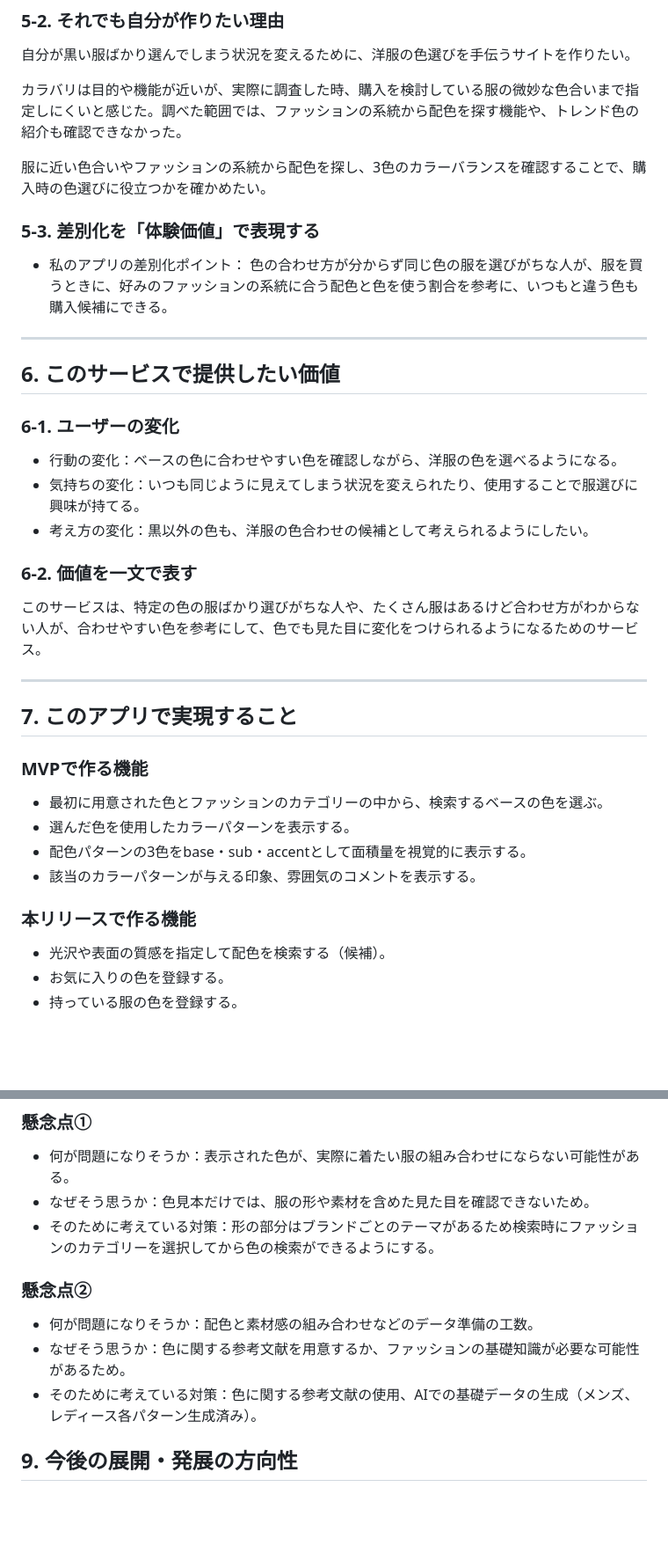
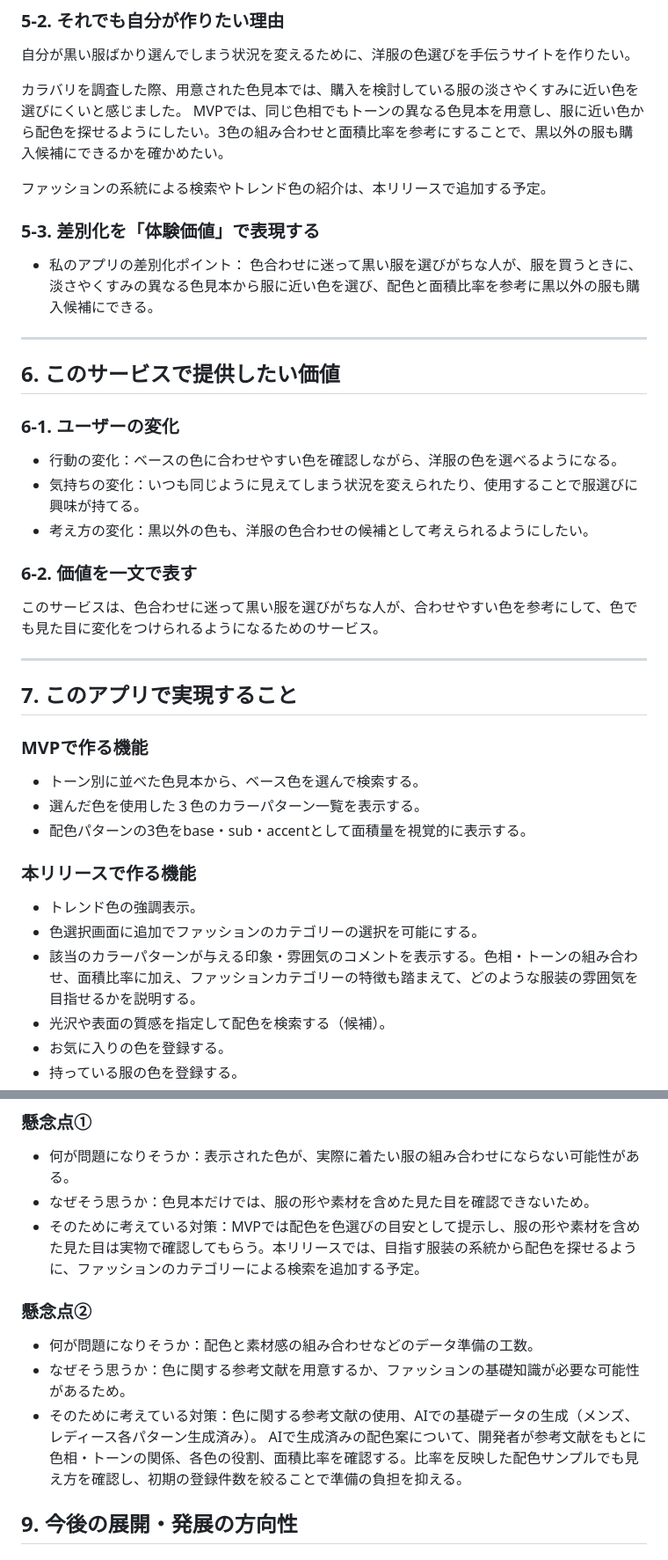
Before and after one commit to poppi0/Palette_Closet, a Markdown page: README.md, 2 parts joined by grey strips. Shown at 88% size. GitHub-like rendering; blank space fills up the shorter version.

```diff
--- a/README.md
+++ b/README.md
@@ -97,14 +97,15 @@
 
 自分が黒い服ばかり選んでしまう状況を変えるために、洋服の色選びを手伝うサイトを作りたい。
 
-カラバリは目的や機能が近いが、実際に調査した時、購入を検討している服の微妙な色合いまで指定しにくいと感じた。調べた範囲では、ファッションの系統から配色を探す機能や、トレンド色の紹介も確認できなかった。
+カラバリを調査した際、用意された色見本では、購入を検討している服の淡さやくすみに近い色を選びにくいと感じました。
+MVPでは、同じ色相でもトーンの異なる色見本を用意し、服に近い色から配色を探せるようにしたい。3色の組み合わせと面積比率を参考にすることで、黒以外の服も購入候補にできるかを確かめたい。
 
-服に近い色合いやファッションの系統から配色を探し、3色のカラーバランスを確認することで、購入時の色選びに役立つかを確かめたい。
+ファッションの系統による検索やトレンド色の紹介は、本リリースで追加する予定。
 
 ### 5-3. 差別化を「体験価値」で表現する
 
 - 私のアプリの差別化ポイント：
-    色の合わせ方が分からず同じ色の服を選びがちな人が、服を買うときに、好みのファッションの系統に合う配色と色を使う割合を参考に、いつもと違う色も購入候補にできる。
+    色合わせに迷って黒い服を選びがちな人が、服を買うときに、淡さやくすみの異なる色見本から服に近い色を選び、配色と面積比率を参考に黒以外の服も購入候補にできる。
 
 ---
 
@@ -118,7 +119,7 @@
 
 ### 6-2. 価値を一文で表す
 
-このサービスは、特定の色の服ばかり選びがちな人や、たくさん服はあるけど合わせ方がわからない人が、合わせやすい色を参考にして、色でも見た目に変化をつけられるようになるためのサービス。
+このサービスは、色合わせに迷って黒い服を選びがちな人が、合わせやすい色を参考にして、色でも見た目に変化をつけられるようになるためのサービス。
 
 ---
 
@@ -126,13 +127,15 @@
 
 ### MVPで作る機能
 
-- 最初に用意された色とファッションのカテゴリーの中から、検索するベースの色を選ぶ。
-- 選んだ色を使用したカラーパターンを表示する。
+- トーン別に並べた色見本から、ベース色を選んで検索する。
+- 選んだ色を使用した３色のカラーパターン一覧を表示する。
 - 配色パターンの3色をbase・sub・accentとして面積量を視覚的に表示する。
-- 該当のカラーパターンが与える印象、雰囲気のコメントを表示する。
 
 ### 本リリースで作る機能
 
+- トレンド色の強調表示。
+- 色選択画面に追加でファッションのカテゴリーの選択を可能にする。
+- 該当のカラーパターンが与える印象・雰囲気のコメントを表示する。色相・トーンの組み合わせ、面積比率に加え、ファッションカテゴリーの特徴も踏まえて、どのような服装の雰囲気を目指せるかを説明する。
 - 光沢や表面の質感を指定して配色を検索する（候補）。
 - お気に入りの色を登録する。
 - 持っている服の色を登録する。
@@ -147,12 +150,13 @@
 
 - 何が問題になりそうか：表示された色が、実際に着たい服の組み合わせにならない可能性がある。
 - なぜそう思うか：色見本だけでは、服の形や素材を含めた見た目を確認できないため。
-- そのために考えている対策：形の部分はブランドごとのテーマがあるため検索時にファッションのカテゴリーを選択してから色の検索ができるようにする。
+- そのために考えている対策：MVPでは配色を色選びの目安として提示し、服の形や素材を含めた見た目は実物で確認してもらう。本リリースでは、目指す服装の系統から配色を探せるように、ファッションのカテゴリーによる検索を追加する予定。
 
 ### 懸念点②
 - 何が問題になりそうか：配色と素材感の組み合わせなどのデータ準備の工数。
 - なぜそう思うか：色に関する参考文献を用意するか、ファッションの基礎知識が必要な可能性があるため。
 - そのために考えている対策：色に関する参考文献の使用、AIでの基礎データの生成（メンズ、レディース各パターン生成済み）。
+  AIで生成済みの配色案について、開発者が参考文献をもとに色相・トーンの関係、各色の役割、面積比率を確認する。比率を反映した配色サンプルでも見え方を確認し、初期の登録件数を絞ることで準備の負担を抑える。
 
 ## 9. 今後の展開・発展の方向性
 
```
Also changed, not shown: other parts of README.md (+8 -8 lines).
